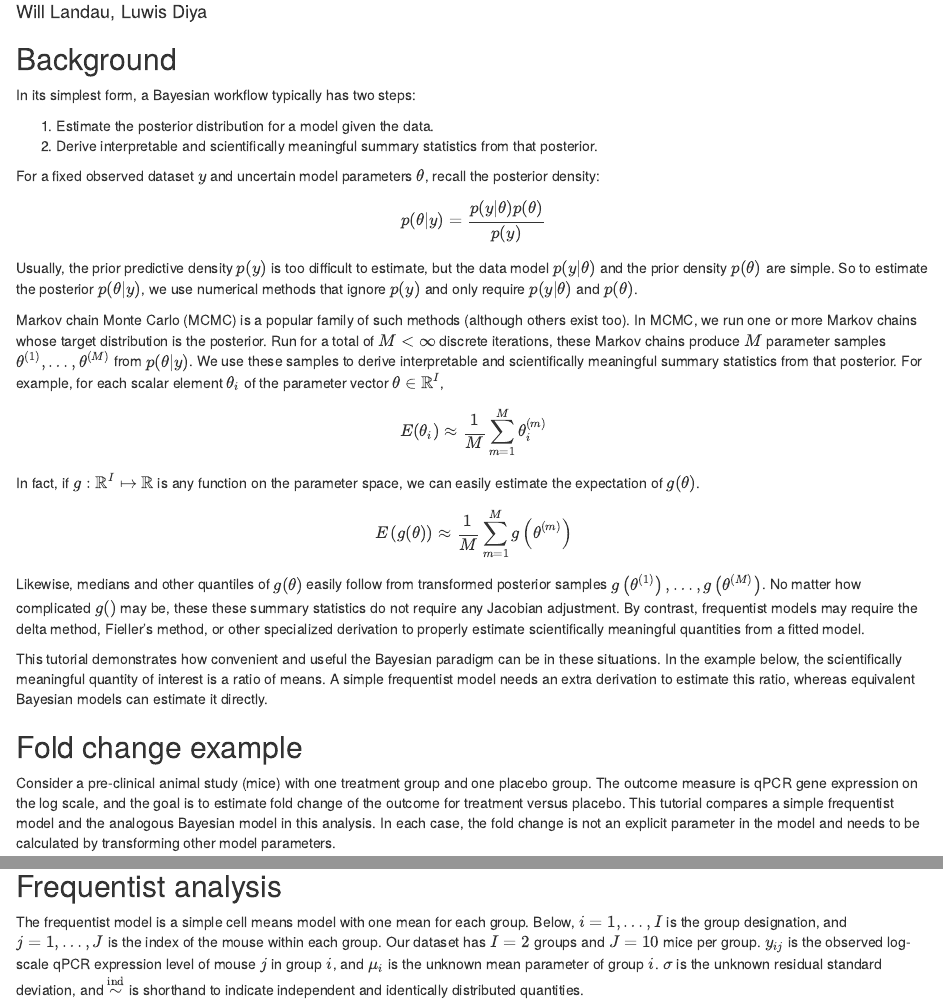
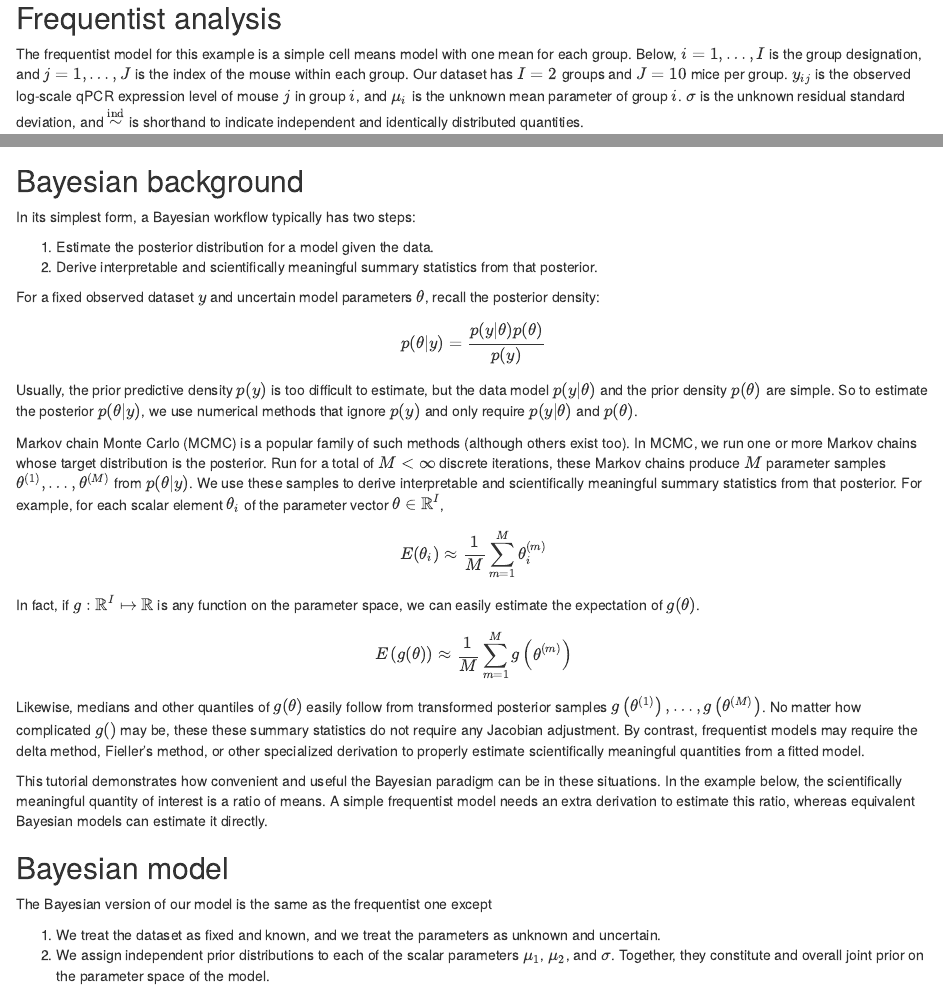
Before and after one commit to wlandau/ncb2023, an R Markdown document (fold-change/fold-change.Rmd): the page in a window 1100 px wide, from 70 px down before the commit and from 1200 px down after it, and a second part further down, joined at a grey line. Rendered offline with R 4.5, knitr and Pandoc, with nearby package versions; some code elsewhere in the file could not run offline.

Commit message:
Reorder fold change example sections

````diff
--- a/fold-change/fold-change.Rmd
+++ b/fold-change/fold-change.Rmd
@@ -19,40 +19,6 @@ knitr::opts_chunk$set(
 )
 set.seed(0)
 ```
-
-## Background
-
-In its simplest form, a Bayesian workflow typically has two steps:
-
-1. Estimate the posterior distribution for a model given the data.
-2. Derive interpretable and scientifically meaningful summary statistics from that posterior.
-
-For a fixed observed dataset $y$ and uncertain model parameters $\theta$, recall the posterior density:
-
-$$
-p(\theta | y) = \frac{p(y | \theta)p(\theta)}{p(y)}
-$$
-Usually, the prior predictive density $p(y)$ is too difficult to estimate, but the data model $p(y | \theta)$ and the prior density $p(\theta)$ are simple. So to estimate the posterior $p(\theta | y)$, we use numerical methods that ignore $p(y)$ and only require $p(y | \theta)$ and  $p(\theta)$.
-
-Markov chain Monte Carlo (MCMC) is a popular family of such methods (although others exist too). In MCMC, we run one or more Markov chains whose target distribution is the posterior. Run for a total of $M < \infty$ discrete iterations, these Markov chains produce $M$ parameter samples $\theta^{(1)}, \ldots, \theta^{(M)}$ from $p(\theta | y)$. We use these samples to derive interpretable and scientifically meaningful summary statistics from that posterior. For example, for each scalar element $\theta_i$ of the parameter vector $\theta \in \mathbb{R}^I$,
-
-$$
-\begin{aligned}
-E(\theta_i) \approx \frac{1}{M} \sum_{m = 1}^M \theta_i^{(m)}
-\end{aligned}
-$$
-
-In fact, if $g: \mathbb{R}^I \mapsto \mathbb{R}$ is any function on the parameter space, we can easily estimate the expectation of $g(\theta)$.
-
-$$
-\begin{aligned}
-E \left (g(\theta) \right ) \approx \frac{1}{M} \sum_{m = 1}^M g \left (\theta^{(m)} \right )
-\end{aligned}
-$$
-
-Likewise, medians and other quantiles of $g(\theta)$ easily follow from transformed posterior samples $g \left (\theta^{(1)} \right ), \ldots, g \left (\theta^{(M)} \right )$. No matter how complicated $g()$ may be, these these summary statistics do not require any Jacobian adjustment. By contrast, frequentist models may require the delta method, Fieller's method, or other specialized derivation to properly estimate scientifically meaningful quantities from a fitted model.
-
-This tutorial demonstrates how convenient and useful the Bayesian paradigm can be in these situations. In the example below, the scientifically meaningful quantity of interest is a ratio of means. A simple frequentist model needs an extra derivation to estimate this ratio, whereas equivalent Bayesian models can estimate it directly.
 
 ## Fold change example
 
@@ -85,7 +51,7 @@ data
 
 ## Frequentist analysis
 
-The frequentist model is a simple cell means model with one mean for each group. Below, $i = 1, \ldots, I$ is the group designation, and $j = 1, \ldots, J$ is the index of the mouse within each group. Our dataset has $I = 2$ groups and $J = 10$ mice per group. $y_{ij}$ is the observed log-scale qPCR expression level of mouse $j$ in group $i$, and $\mu_i$ is the unknown mean parameter of group $i$. $\sigma$ is the unknown residual standard deviation, and $\stackrel{\text{ind}}{\sim}$ is shorthand to indicate independent and identically distributed quantities.
+The frequentist model for this example is a simple cell means model with one mean for each group. Below, $i = 1, \ldots, I$ is the group designation, and $j = 1, \ldots, J$ is the index of the mouse within each group. Our dataset has $I = 2$ groups and $J = 10$ mice per group. $y_{ij}$ is the observed log-scale qPCR expression level of mouse $j$ in group $i$, and $\mu_i$ is the unknown mean parameter of group $i$. $\sigma$ is the unknown residual standard deviation, and $\stackrel{\text{ind}}{\sim}$ is shorthand to indicate independent and identically distributed quantities.
 
 $$
 \begin{aligned}
@@ -196,9 +162,43 @@ fieller_approximation <- fieller_method(
 fieller_approximation
 ```
 
+## Bayesian background
+
+In its simplest form, a Bayesian workflow typically has two steps:
+
+1. Estimate the posterior distribution for a model given the data.
+2. Derive interpretable and scientifically meaningful summary statistics from that posterior.
+
+For a fixed observed dataset $y$ and uncertain model parameters $\theta$, recall the posterior density:
+
+$$
+p(\theta | y) = \frac{p(y | \theta)p(\theta)}{p(y)}
+$$
+Usually, the prior predictive density $p(y)$ is too difficult to estimate, but the data model $p(y | \theta)$ and the prior density $p(\theta)$ are simple. So to estimate the posterior $p(\theta | y)$, we use numerical methods that ignore $p(y)$ and only require $p(y | \theta)$ and  $p(\theta)$.
+
+Markov chain Monte Carlo (MCMC) is a popular family of such methods (although others exist too). In MCMC, we run one or more Markov chains whose target distribution is the posterior. Run for a total of $M < \infty$ discrete iterations, these Markov chains produce $M$ parameter samples $\theta^{(1)}, \ldots, \theta^{(M)}$ from $p(\theta | y)$. We use these samples to derive interpretable and scientifically meaningful summary statistics from that posterior. For example, for each scalar element $\theta_i$ of the parameter vector $\theta \in \mathbb{R}^I$,
+
+$$
+\begin{aligned}
+E(\theta_i) \approx \frac{1}{M} \sum_{m = 1}^M \theta_i^{(m)}
+\end{aligned}
+$$
+
+In fact, if $g: \mathbb{R}^I \mapsto \mathbb{R}$ is any function on the parameter space, we can easily estimate the expectation of $g(\theta)$.
+
+$$
+\begin{aligned}
+E \left (g(\theta) \right ) \approx \frac{1}{M} \sum_{m = 1}^M g \left (\theta^{(m)} \right )
+\end{aligned}
+$$
+
+Likewise, medians and other quantiles of $g(\theta)$ easily follow from transformed posterior samples $g \left (\theta^{(1)} \right ), \ldots, g \left (\theta^{(M)} \right )$. No matter how complicated $g()$ may be, these these summary statistics do not require any Jacobian adjustment. By contrast, frequentist models may require the delta method, Fieller's method, or other specialized derivation to properly estimate scientifically meaningful quantities from a fitted model.
+
+This tutorial demonstrates how convenient and useful the Bayesian paradigm can be in these situations. In the example below, the scientifically meaningful quantity of interest is a ratio of means. A simple frequentist model needs an extra derivation to estimate this ratio, whereas equivalent Bayesian models can estimate it directly.
+
 ## Bayesian model
 
-The Bayesian model is the same as the frequentist one except
+The Bayesian version of our model is the same as the frequentist one except
 
 1. We treat the dataset as fixed and known, and we treat the parameters as unknown and uncertain.
 2. We assign independent prior distributions to each of the scalar parameters $\mu_1$, $\mu_2$, and $\sigma$. Together, they constitute and overall joint prior on the parameter space of the model.
````
